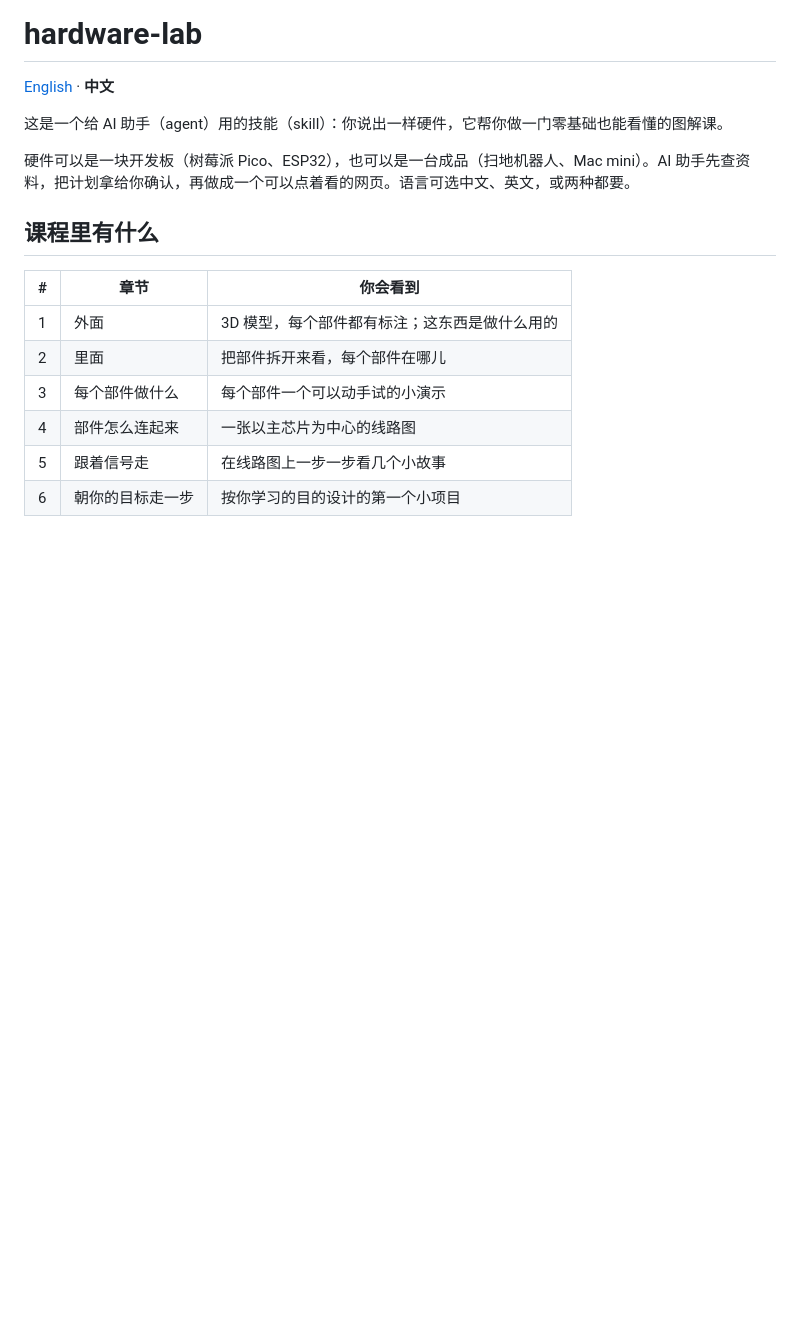
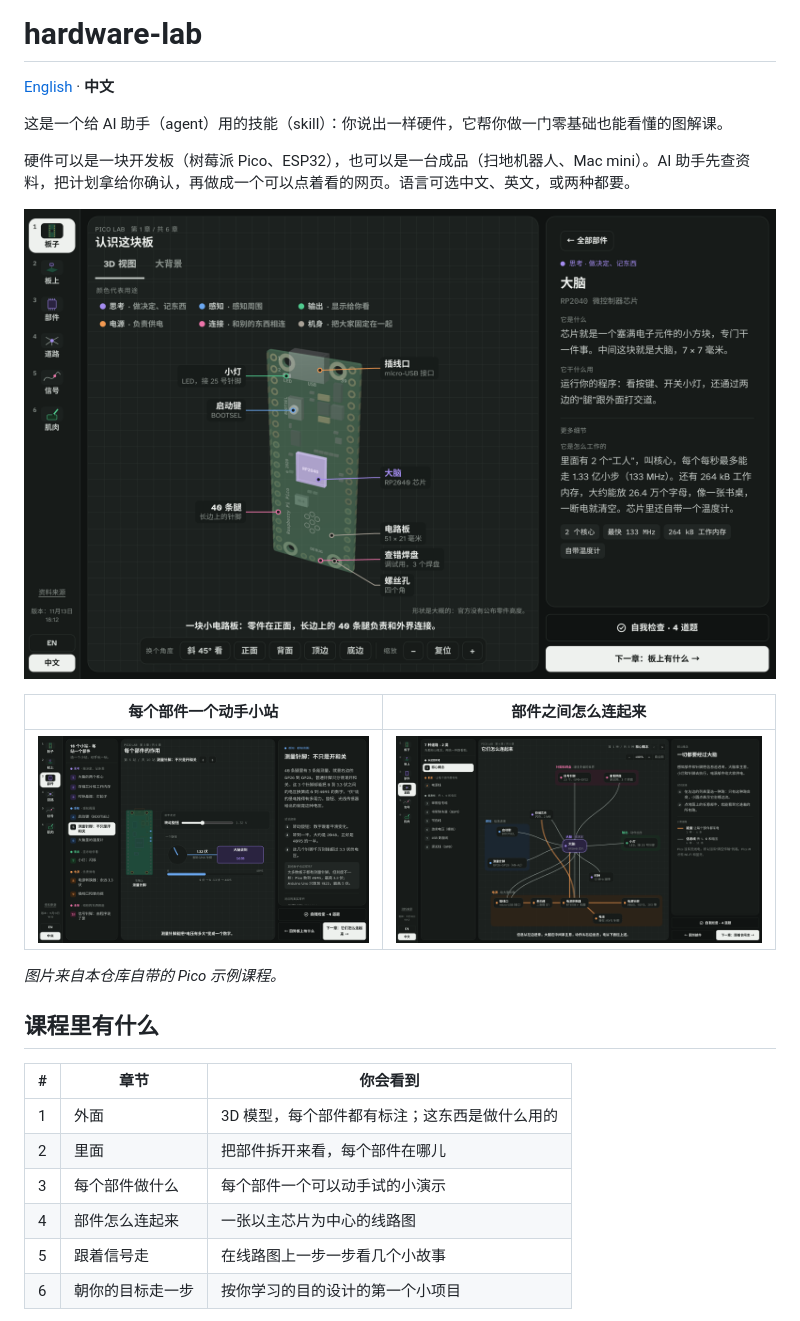
Before and after one commit to lulouise/hardware-lab, a Markdown page: README.zh.md, the part around the change. Rendered like a GitHub page; pictures changed too: docs/zh-1-outside.png (added), docs/zh-3-parts.png (added), docs/zh-4-roads.png (added); blank space fills up the shorter version.

```diff
--- a/README.zh.md
+++ b/README.zh.md
@@ -5,6 +5,14 @@
 这是一个给 AI 助手（agent）用的技能（skill）：你说出一样硬件，它帮你做一门零基础也能看懂的图解课。
 
 硬件可以是一块开发板（树莓派 Pico、ESP32），也可以是一台成品（扫地机器人、Mac mini）。AI 助手先查资料，把计划拿给你确认，再做成一个可以点着看的网页。语言可选中文、英文，或两种都要。
+
+![第 1 章：树莓派 Pico 的 3D 模型，每个部件都有标注，右边是大脑芯片的卡片](docs/zh-1-outside.png)
+
+| 每个部件一个动手小站 | 部件之间怎么连起来 |
+|---|---|
+| ![第 3 章：转动旋钮，看大脑读到的数字](docs/zh-3-parts.png) | ![第 4 章：以大脑为中心的线路图](docs/zh-4-roads.png) |
+
+*图片来自本仓库自带的 Pico 示例课程。*
 
 ## 课程里有什么
 
```
Also changed, not shown: README.md (+8 -0 lines), docs/en-1-outside.png (added), docs/en-3-parts.png (added), docs/en-4-roads.png (added).
